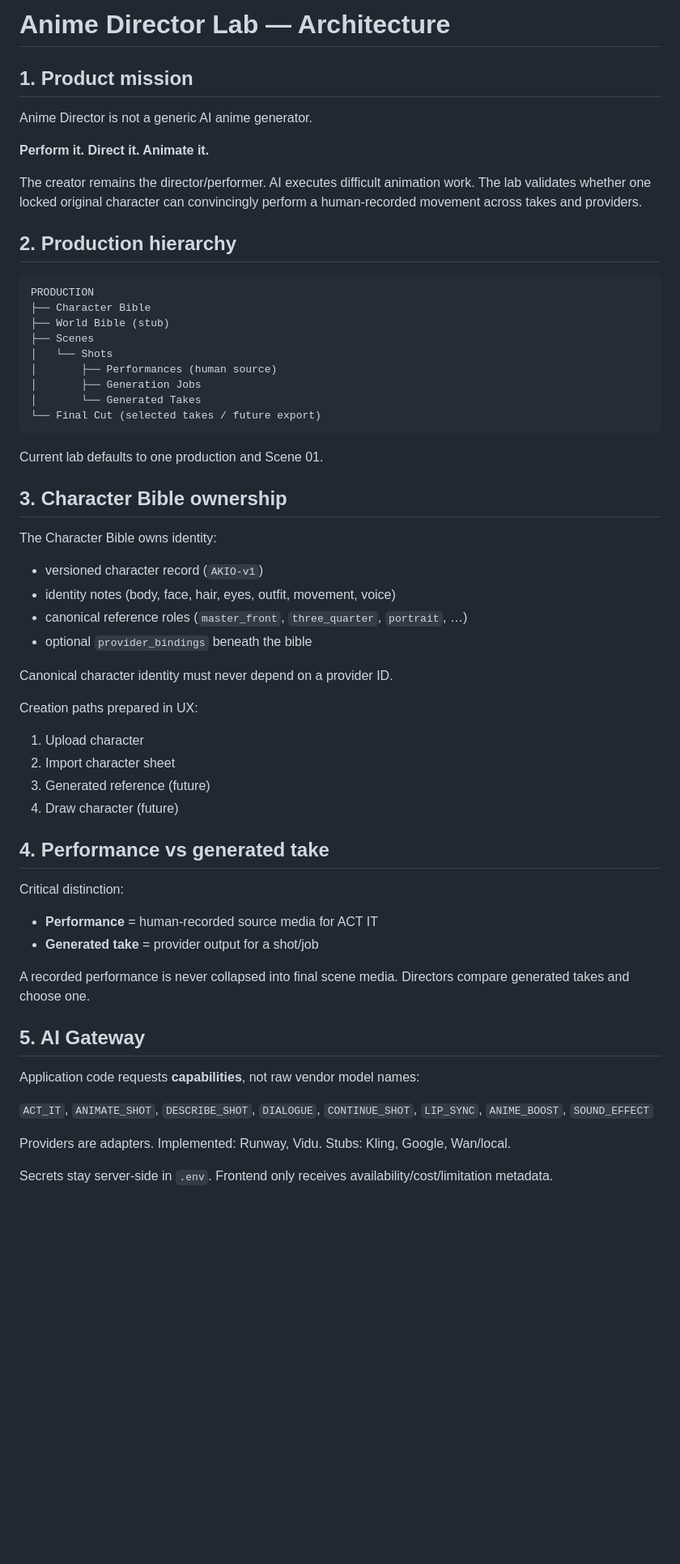
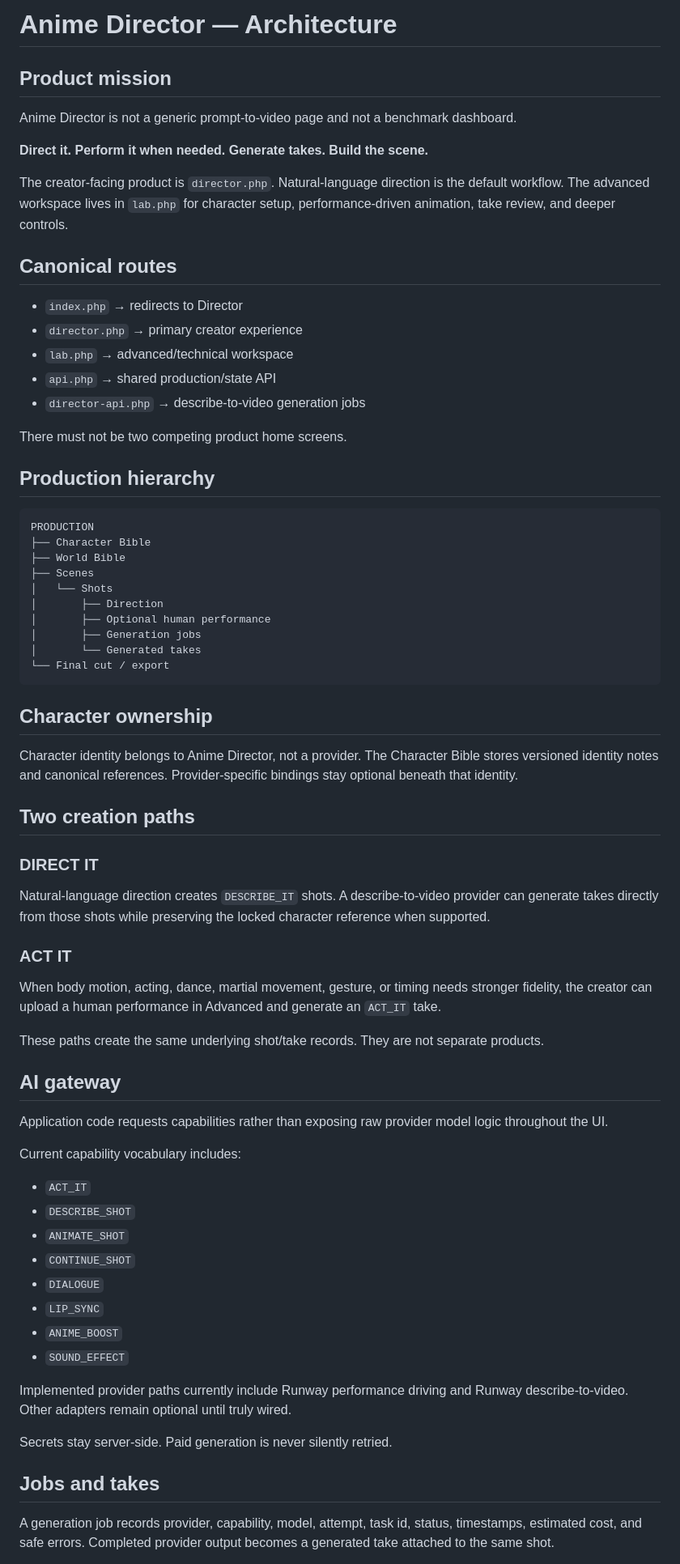
Before and after one commit to codec25/anime-director-lab, a Markdown page: ARCHITECTURE.md, the part around one of its changes. Shown at 81% size. Rendered like a GitHub page; blank space fills up the shorter version.

Commit message:
Align architecture with Director-first product

````diff
--- a/ARCHITECTURE.md
+++ b/ARCHITECTURE.md
@@ -1,63 +1,74 @@
-# Anime Director Lab — Architecture
+# Anime Director — Architecture
 
-## 1. Product mission
+## Product mission
 
-Anime Director is not a generic AI anime generator.
+Anime Director is not a generic prompt-to-video page and not a benchmark dashboard.
 
-**Perform it. Direct it. Animate it.**
+**Direct it. Perform it when needed. Generate takes. Build the scene.**
 
-The creator remains the director/performer. AI executes difficult animation work. The lab validates whether one locked original character can convincingly perform a human-recorded movement across takes and providers.
+The creator-facing product is `director.php`. Natural-language direction is the default workflow. The advanced workspace lives in `lab.php` for character setup, performance-driven animation, take review, and deeper controls.
 
-## 2. Production hierarchy
+## Canonical routes
+
+- `index.php` → redirects to Director
+- `director.php` → primary creator experience
+- `lab.php` → advanced/technical workspace
+- `api.php` → shared production/state API
+- `director-api.php` → describe-to-video generation jobs
+
+There must not be two competing product home screens.
+
+## Production hierarchy
 
 ```
 PRODUCTION
 ├── Character Bible
-├── World Bible (stub)
+├── World Bible
 ├── Scenes
 │   └── Shots
-│       ├── Performances (human source)
-│       ├── Generation Jobs
-│       └── Generated Takes
-└── Final Cut (selected takes / future export)
+│       ├── Direction
+│       ├── Optional human performance
+│       ├── Generation jobs
+│       └── Generated takes
+└── Final cut / export
 ```
 
-Current lab defaults to one production and Scene 01.
+## Character ownership
 
-## 3. Character Bible ownership
+Character identity belongs to Anime Director, not a provider. The Character Bible stores versioned identity notes and canonical references. Provider-specific bindings stay optional beneath that identity.
 
-The Character Bible owns identity:
+## Two creation paths
 
-- versioned character record (`AKIO-v1`)
-- identity notes (body, face, hair, eyes, outfit, movement, voice)
-- canonical reference roles (`master_front`, `three_quarter`, `portrait`, …)
-- optional `provider_bindings` beneath the bible
+### DIRECT IT
 
-Canonical character identity must never depend on a provider ID.
+Natural-language direction creates `DESCRIBE_IT` shots. A describe-to-video provider can generate takes directly from those shots while preserving the locked character reference when supported.
 
-Creation paths prepared in UX:
+### ACT IT
 
-1. Upload character
-2. Import character sheet
-3. Generated reference (future)
-4. Draw character (future)
+When body motion, acting, dance, martial movement, gesture, or timing needs stronger fidelity, the creator can upload a human performance in Advanced and generate an `ACT_IT` take.
 
-## 4. Performance vs generated take
+These paths create the same underlying shot/take records. They are not separate products.
 
-Critical distinction:
+## AI gateway
 
-- **Performance** = human-recorded source media for ACT IT
-- **Generated take** = provider output for a shot/job
+Application code requests capabilities rather than exposing raw provider model logic throughout the UI.
 
-A recorded performance is never collapsed into final scene media. Directors compare generated takes and choose one.
+Current capability vocabulary includes:
 
-## 5. AI Gateway
+- `ACT_IT`
+- `DESCRIBE_SHOT`
+- `ANIMATE_SHOT`
+- `CONTINUE_SHOT`
+- `DIALOGUE`
+- `LIP_SYNC`
+- `ANIME_BOOST`
+- `SOUND_EFFECT`
 
-Application code requests **capabilities**, not raw vendor model names:
+Implemented provider paths currently include Runway performance driving and Runway describe-to-video. Other adapters remain optional until truly wired.
 
-`ACT_IT`, `ANIMATE_SHOT`, `DESCRIBE_SHOT`, `DIALOGUE`, `CONTINUE_SHOT`, `LIP_SYNC`, `ANIME_BOOST`, `SOUND_EFFECT`
+Secrets stay server-side. Paid generation is never silently retried.
 
-Providers are adapters. Implemented: Runway, Vidu. Stubs: Kling, Google, Wan/local.
+## Jobs and takes
 
-Secrets stay server-side in `.env`. Frontend only receives availability/cost/limitation metadata.
+A generation job records provider, capability, model, attempt, task id, status, timestamps, estimated cost, and safe errors. Completed provider output becomes a generated take attached to the same shot.
 
````
Also changed, not shown: other parts of ARCHITECTURE.md (+14 -36 lines).
